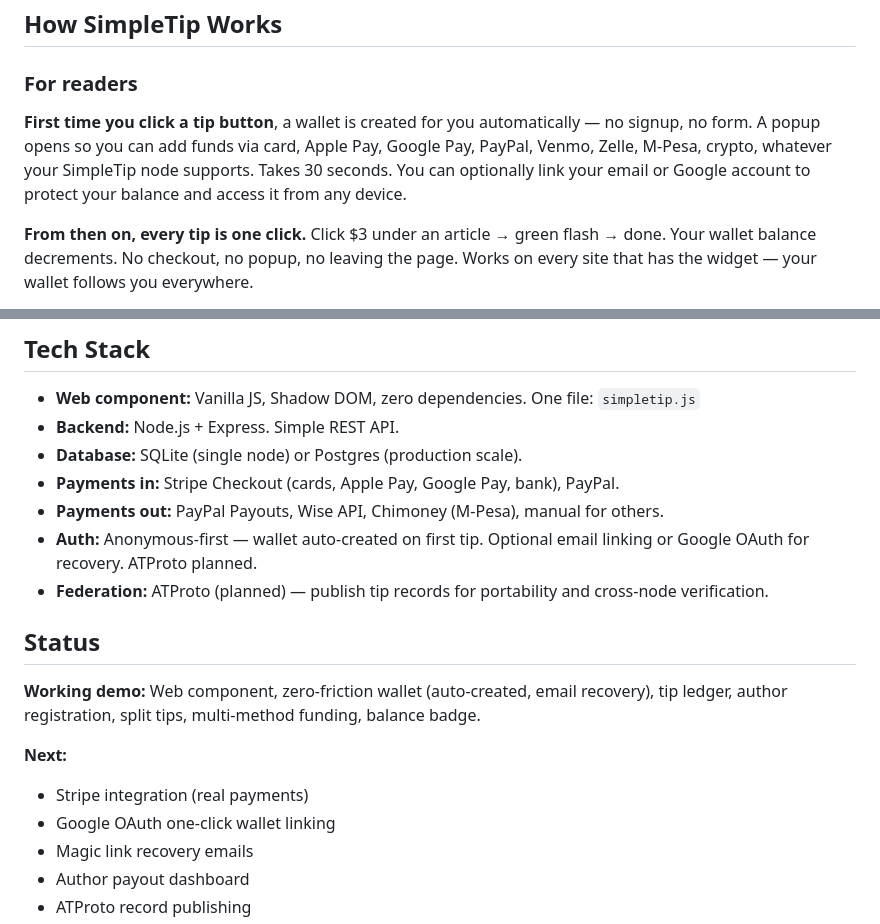
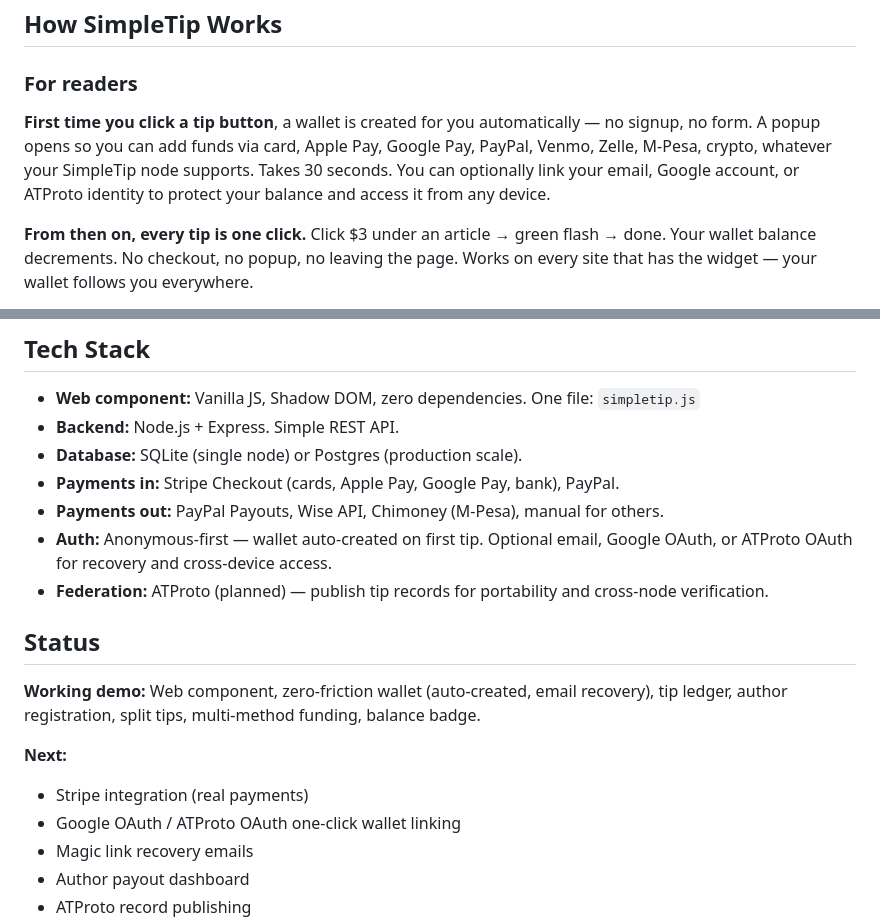
Before and after one commit to Cooperation-org/simpletip, a Markdown page: README.md, 2 parts joined by grey strips. GitHub-like rendering.

Commit message:
Add ATProto OAuth as wallet linking option alongside Google OAuth
Co-Authored-By: Claude Opus 4.6 <noreply@anthropic.com>

```diff
--- a/README.md
+++ b/README.md
@@ -16,7 +16,7 @@ Meanwhile, the people *in* the stories — the doctors, teachers, organizers, ac
 
 ### For readers
 
-**First time you click a tip button**, a wallet is created for you automatically — no signup, no form. A popup opens so you can add funds via card, Apple Pay, Google Pay, PayPal, Venmo, Zelle, M-Pesa, crypto, whatever your SimpleTip node supports. Takes 30 seconds. You can optionally link your email or Google account to protect your balance and access it from any device.
+**First time you click a tip button**, a wallet is created for you automatically — no signup, no form. A popup opens so you can add funds via card, Apple Pay, Google Pay, PayPal, Venmo, Zelle, M-Pesa, crypto, whatever your SimpleTip node supports. Takes 30 seconds. You can optionally link your email, Google account, or ATProto identity to protect your balance and access it from any device.
 
 **From then on, every tip is one click.** Click $3 under an article → green flash → done. Your wallet balance decrements. No checkout, no popup, no leaving the page. Works on every site that has the widget — your wallet follows you everywhere.
 
@@ -210,7 +210,7 @@ Full deployment docs coming. If you're interested in running a node, open an iss
 - **Database:** SQLite (single node) or Postgres (production scale).
 - **Payments in:** Stripe Checkout (cards, Apple Pay, Google Pay, bank), PayPal.
 - **Payments out:** PayPal Payouts, Wise API, Chimoney (M-Pesa), manual for others.
-- **Auth:** Anonymous-first — wallet auto-created on first tip. Optional email linking or Google OAuth for recovery. ATProto planned.
+- **Auth:** Anonymous-first — wallet auto-created on first tip. Optional email, Google OAuth, or ATProto OAuth for recovery and cross-device access.
 - **Federation:** ATProto (planned) — publish tip records for portability and cross-node verification.
 
 ## Status
@@ -219,7 +219,7 @@ Full deployment docs coming. If you're interested in running a node, open an iss
 
 **Next:**
 - Stripe integration (real payments)
-- Google OAuth one-click wallet linking
+- Google OAuth / ATProto OAuth one-click wallet linking
 - Magic link recovery emails
 - Author payout dashboard
 - ATProto record publishing
```
